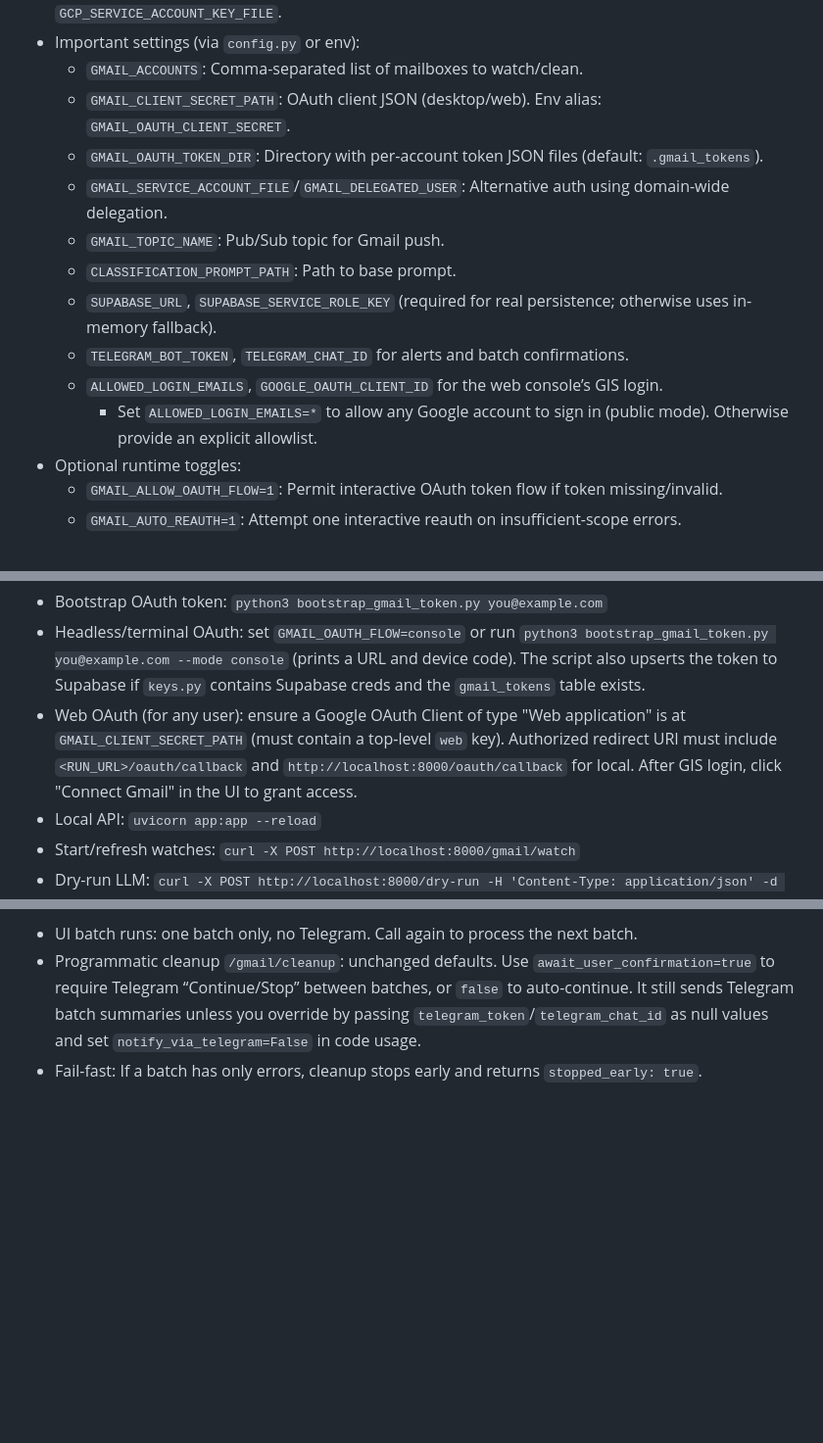
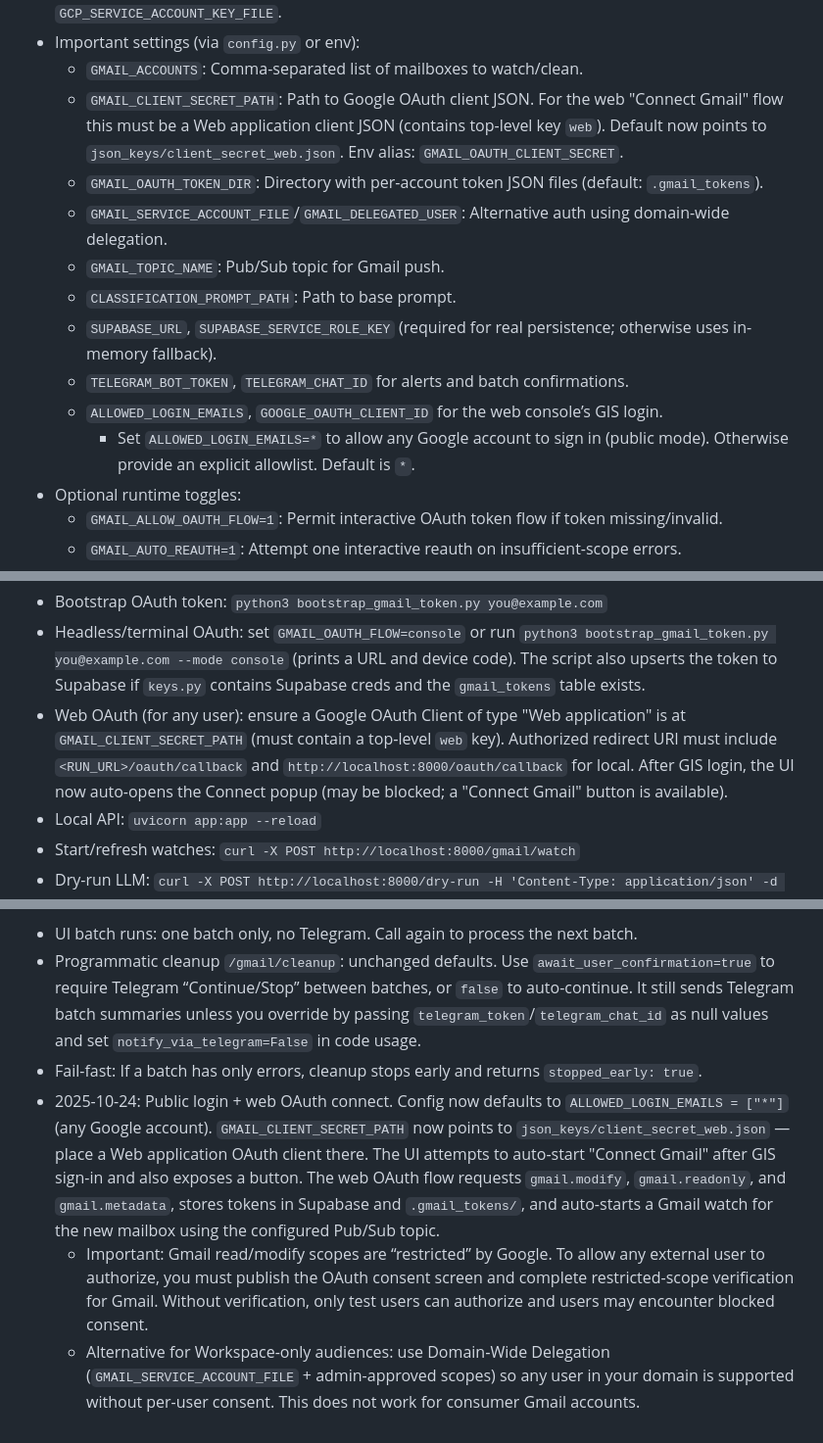
Before and after one commit to shep-analytics/email_triage, a Markdown page: AGENTS.md, 3 parts joined by grey strips. Shown: that part at 98% size. Rendered like a GitHub page; blank space fills up the shorter version.

Commit message:
agent: docs update for public login + web OAuth; clarify GMAIL_CLIENT_SECRET_PATH web client requirement and consent verification; note auto-connect behavior

```diff
--- a/AGENTS.md
+++ b/AGENTS.md
@@ -19,7 +19,7 @@ Configuration
 - Preferred configuration lives in `config.py`. Environment variables of the same names always override. Optional `keys.py` can provide `telegram_token`, `telegram_chat_id`, and `OPENROUTER_API_Key`. It also supports `SUPABASE_URL` and `SUPABASE_SERVICE_ROLE_KEY` (the app will read these if not set in env/config), plus optional `GOOGLE_OAUTH_CLIENT_ID` and deploy helpers like `GCP_PROJECT_ID` and `GCP_SERVICE_ACCOUNT_KEY_FILE`.
 - Important settings (via `config.py` or env):
   - `GMAIL_ACCOUNTS`: Comma-separated list of mailboxes to watch/clean.
-  - `GMAIL_CLIENT_SECRET_PATH`: OAuth client JSON (desktop/web). Env alias: `GMAIL_OAUTH_CLIENT_SECRET`.
+  - `GMAIL_CLIENT_SECRET_PATH`: Path to Google OAuth client JSON. For the web "Connect Gmail" flow this must be a Web application client JSON (contains top-level key `web`). Default now points to `json_keys/client_secret_web.json`. Env alias: `GMAIL_OAUTH_CLIENT_SECRET`.
   - `GMAIL_OAUTH_TOKEN_DIR`: Directory with per-account token JSON files (default: `.gmail_tokens`).
   - `GMAIL_SERVICE_ACCOUNT_FILE`/`GMAIL_DELEGATED_USER`: Alternative auth using domain-wide delegation.
   - `GMAIL_TOPIC_NAME`: Pub/Sub topic for Gmail push.
@@ -27,7 +27,7 @@ Configuration
   - `SUPABASE_URL`, `SUPABASE_SERVICE_ROLE_KEY` (required for real persistence; otherwise uses in-memory fallback).
   - `TELEGRAM_BOT_TOKEN`, `TELEGRAM_CHAT_ID` for alerts and batch confirmations.
   - `ALLOWED_LOGIN_EMAILS`, `GOOGLE_OAUTH_CLIENT_ID` for the web console’s GIS login.
-    - Set `ALLOWED_LOGIN_EMAILS=*` to allow any Google account to sign in (public mode). Otherwise provide an explicit allowlist.
+    - Set `ALLOWED_LOGIN_EMAILS=*` to allow any Google account to sign in (public mode). Otherwise provide an explicit allowlist. Default is `*`.
 - Optional runtime toggles:
   - `GMAIL_ALLOW_OAUTH_FLOW=1`: Permit interactive OAuth token flow if token missing/invalid.
   - `GMAIL_AUTO_REAUTH=1`: Attempt one interactive reauth on insufficient-scope errors.
@@ -203,7 +203,7 @@ Common Pitfalls
 Runbooks — Handy Commands
 - Bootstrap OAuth token: `python3 bootstrap_gmail_token.py you@example.com`
 - Headless/terminal OAuth: set `GMAIL_OAUTH_FLOW=console` or run `python3 bootstrap_gmail_token.py you@example.com --mode console` (prints a URL and device code). The script also upserts the token to Supabase if `keys.py` contains Supabase creds and the `gmail_tokens` table exists.
-- Web OAuth (for any user): ensure a Google OAuth Client of type "Web application" is at `GMAIL_CLIENT_SECRET_PATH` (must contain a top‑level `web` key). Authorized redirect URI must include `<RUN_URL>/oauth/callback` and `http://localhost:8000/oauth/callback` for local. After GIS login, click "Connect Gmail" in the UI to grant access.
+- Web OAuth (for any user): ensure a Google OAuth Client of type "Web application" is at `GMAIL_CLIENT_SECRET_PATH` (must contain a top‑level `web` key). Authorized redirect URI must include `<RUN_URL>/oauth/callback` and `http://localhost:8000/oauth/callback` for local. After GIS login, the UI now auto-opens the Connect popup (may be blocked; a "Connect Gmail" button is available).
 - Local API: `uvicorn app:app --reload`
 - Start/refresh watches: `curl -X POST http://localhost:8000/gmail/watch`
 - Dry-run LLM: `curl -X POST http://localhost:8000/dry-run -H 'Content-Type: application/json' -d '{"sender":"x@y","to":"me@y","subject":"Hi","snippet":"..."}'`
@@ -250,3 +250,6 @@ Behavioral Notes
 - UI batch runs: one batch only, no Telegram. Call again to process the next batch.
 - Programmatic cleanup `/gmail/cleanup`: unchanged defaults. Use `await_user_confirmation=true` to require Telegram “Continue/Stop” between batches, or `false` to auto-continue. It still sends Telegram batch summaries unless you override by passing `telegram_token`/`telegram_chat_id` as null values and set `notify_via_telegram=False` in code usage.
 - Fail-fast: If a batch has only errors, cleanup stops early and returns `stopped_early: true`.
+- 2025-10-24: Public login + web OAuth connect. Config now defaults to `ALLOWED_LOGIN_EMAILS = ["*"]` (any Google account). `GMAIL_CLIENT_SECRET_PATH` now points to `json_keys/client_secret_web.json` — place a Web application OAuth client there. The UI attempts to auto-start "Connect Gmail" after GIS sign-in and also exposes a button. The web OAuth flow requests `gmail.modify`, `gmail.readonly`, and `gmail.metadata`, stores tokens in Supabase and `.gmail_tokens/`, and auto-starts a Gmail watch for the new mailbox using the configured Pub/Sub topic.
+  - Important: Gmail read/modify scopes are “restricted” by Google. To allow any external user to authorize, you must publish the OAuth consent screen and complete restricted-scope verification for Gmail. Without verification, only test users can authorize and users may encounter blocked consent.
+  - Alternative for Workspace-only audiences: use Domain‑Wide Delegation (`GMAIL_SERVICE_ACCOUNT_FILE` + admin-approved scopes) so any user in your domain is supported without per-user consent. This does not work for consumer Gmail accounts.
```
